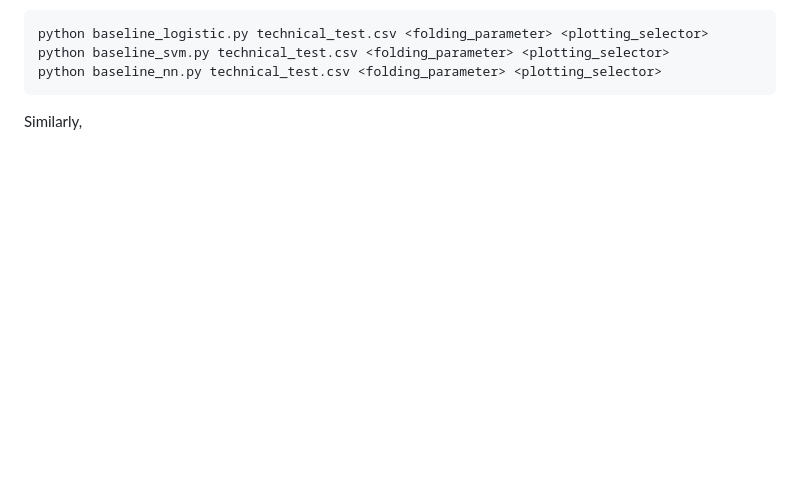
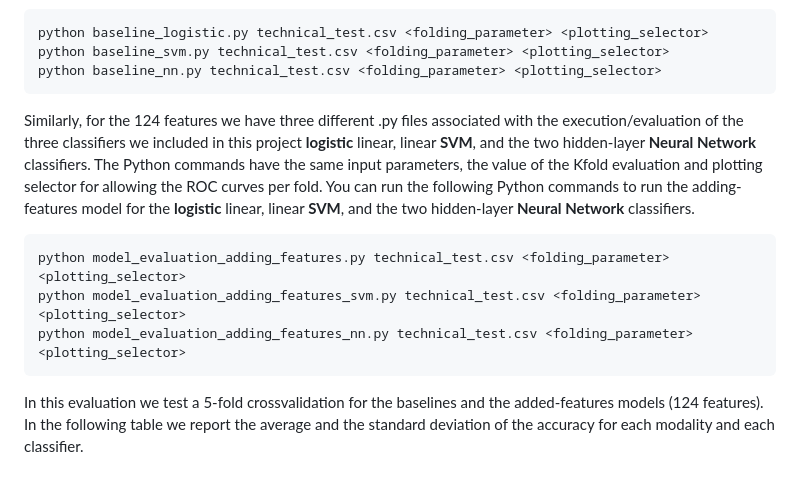
Before and after one commit to meiyor/ABATech_AI_test, a Markdown page: README.md, the part around the change. GitHub-like rendering; blank space fills up the shorter version.

````diff
--- a/README.md
+++ b/README.md
@@ -74,4 +74,11 @@ python baseline_logistic.py technical_test.csv <folding_parameter> <plotting_sel
 python baseline_svm.py technical_test.csv <folding_parameter> <plotting_selector>
 python baseline_nn.py technical_test.csv <folding_parameter> <plotting_selector>
 ```
-Similarly,
+Similarly, for the 124 features we have three different .py files associated with the execution/evaluation of the three classifiers we included in this project **logistic** linear, linear **SVM**, and the two hidden-layer **Neural Network** classifiers. The Python commands have the same input parameters, the value of the Kfold evaluation and plotting selector for allowing the ROC curves per fold. You can run the following Python commands to run the adding-features model for the **logistic** linear, linear **SVM**, and the two hidden-layer **Neural Network** classifiers.
+
+```python
+python model_evaluation_adding_features.py technical_test.csv <folding_parameter> <plotting_selector>
+python model_evaluation_adding_features_svm.py technical_test.csv <folding_parameter> <plotting_selector>
+python model_evaluation_adding_features_nn.py technical_test.csv <folding_parameter> <plotting_selector>
+```
+In this evaluation we test a 5-fold crossvalidation for the baselines and the added-features models (124 features). In the following table we report the average and the standard deviation of the accuracy for each modality and each classifier.
````
